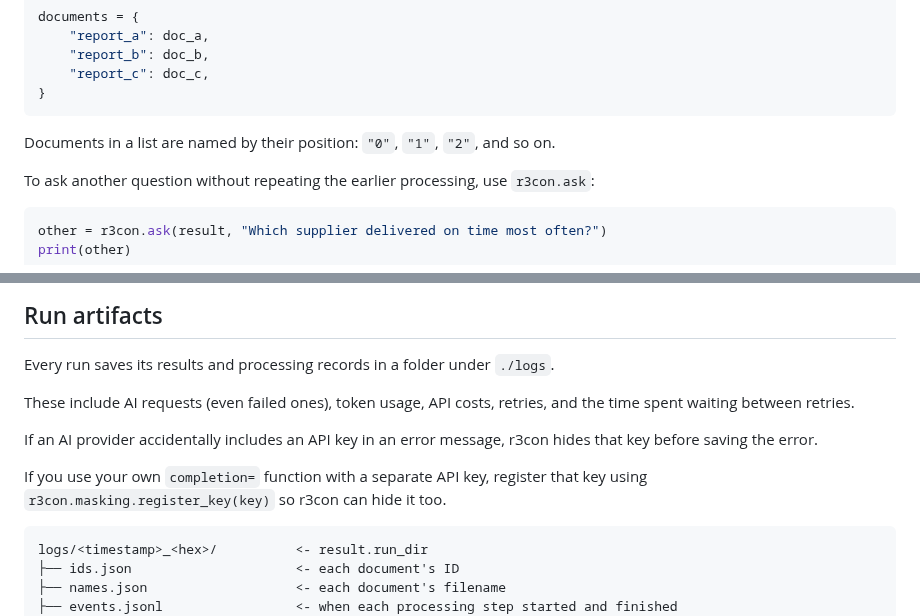
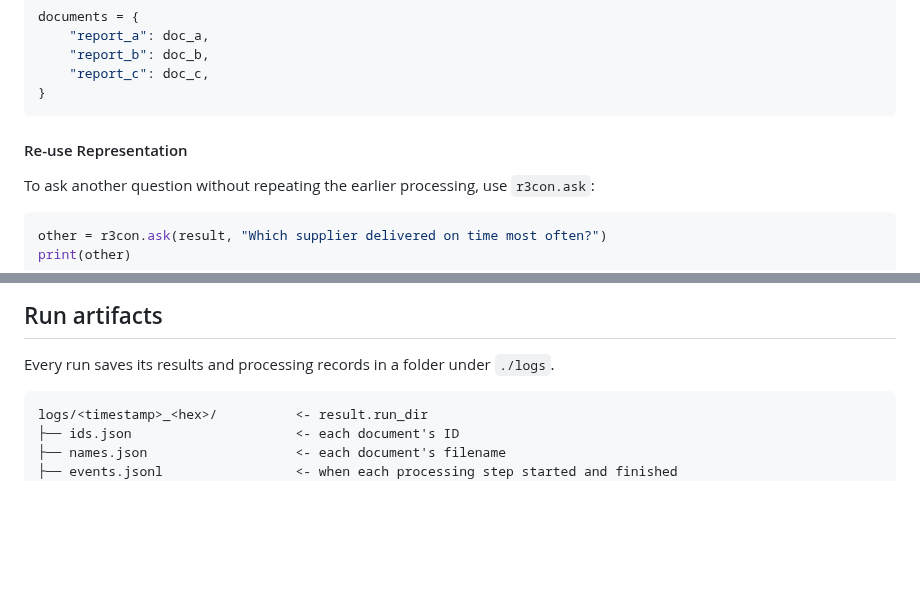
Before and after one commit to michaeltheologitis/r3con, a Markdown page: README.md, 2 parts joined by grey strips. Rendered like a GitHub page; blank space fills up the shorter version.

````diff
--- a/README.md
+++ b/README.md
@@ -136,7 +134,7 @@ documents = {
 }
 ```
 
-Documents in a list are named by their position: `"0"`, `"1"`, `"2"`, and so on.
+#### Re-use Representation
 
 To ask another question without repeating the earlier processing, use
 `r3con.ask`:
@@ -189,15 +187,6 @@ result.run_dir  # Folder where this run's files are saved
 
 Every run saves its results and processing records in a folder under `./logs`.
 
-These include AI requests (even failed ones), token usage, API costs,
-retries, and the time spent waiting between retries.
-
-If an AI provider accidentally includes an API key in an error message,
-r3con hides that key before saving the error.
-
-If you use your own `completion=` function with a separate API key, register
-that key using `r3con.masking.register_key(key)` so r3con can hide it too.
-
 ```text
 logs/<timestamp>_<hex>/          <- result.run_dir
 ├── ids.json                     <- each document's ID
````
Also changed, not shown: other parts of README.md (+1 -3 lines).
